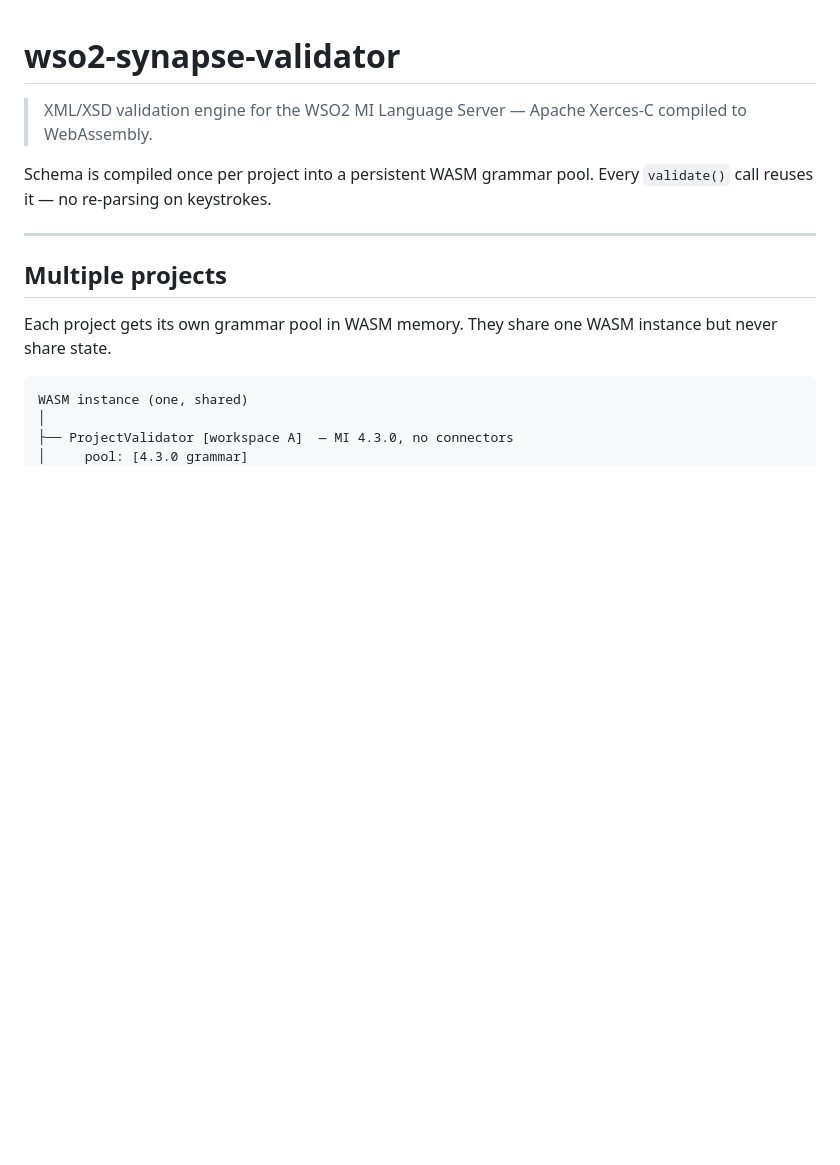
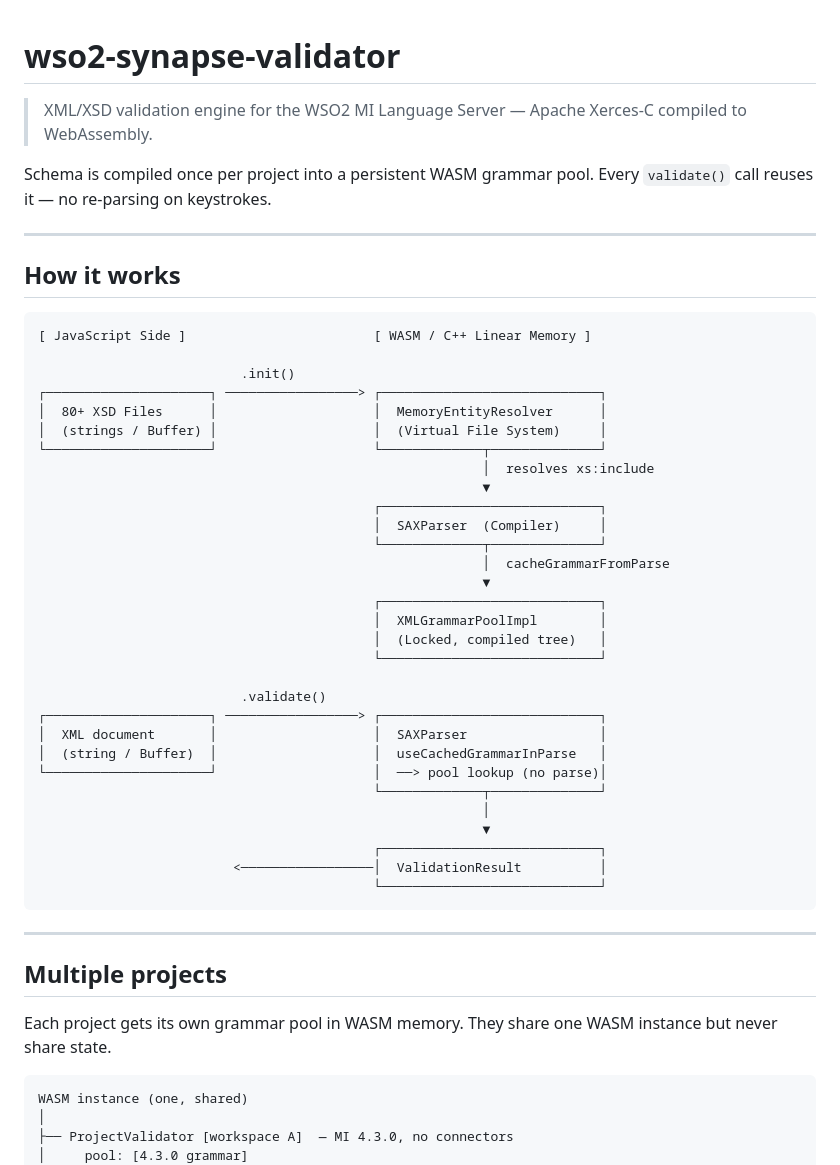
Before and after one commit to harshanacz/xerces-wasm-validator, a Markdown page: README.md, the part around one of its changes. Rendered like a GitHub page; blank space fills up the shorter version.

````diff
--- a/README.md
+++ b/README.md
@@ -3,6 +3,43 @@
 > XML/XSD validation engine for the WSO2 MI Language Server — Apache Xerces-C compiled to WebAssembly.
 
 Schema is compiled once per project into a persistent WASM grammar pool. Every `validate()` call reuses it — no re-parsing on keystrokes.
+
+---
+
+## How it works
+
+```
+[ JavaScript Side ]                        [ WASM / C++ Linear Memory ]
+
+                          .init()
+┌─────────────────────┐ ─────────────────> ┌────────────────────────────┐
+│  80+ XSD Files      │                    │  MemoryEntityResolver      │
+│  (strings / Buffer) │                    │  (Virtual File System)     │
+└─────────────────────┘                    └─────────────┬──────────────┘
+                                                         │  resolves xs:include
+                                                         ▼
+                                           ┌────────────────────────────┐
+                                           │  SAXParser  (Compiler)     │
+                                           └─────────────┬──────────────┘
+                                                         │  cacheGrammarFromParse
+                                                         ▼
+                                           ┌────────────────────────────┐
+                                           │  XMLGrammarPoolImpl        │
+                                           │  (Locked, compiled tree)   │
+                                           └────────────────────────────┘
+
+                          .validate()
+┌─────────────────────┐ ─────────────────> ┌────────────────────────────┐
+│  XML document       │                    │  SAXParser                 │
+│  (string / Buffer)  │                    │  useCachedGrammarInParse   │
+└─────────────────────┘                    │  ──> pool lookup (no parse)│
+                                           └─────────────┬──────────────┘
+                                                         │
+                                                         ▼
+                                           ┌────────────────────────────┐
+                         <─────────────────│  ValidationResult          │
+                                           └────────────────────────────┘
+```
 
 ---
 
````
Also changed, not shown: other parts of README.md (+0 -94 lines).
